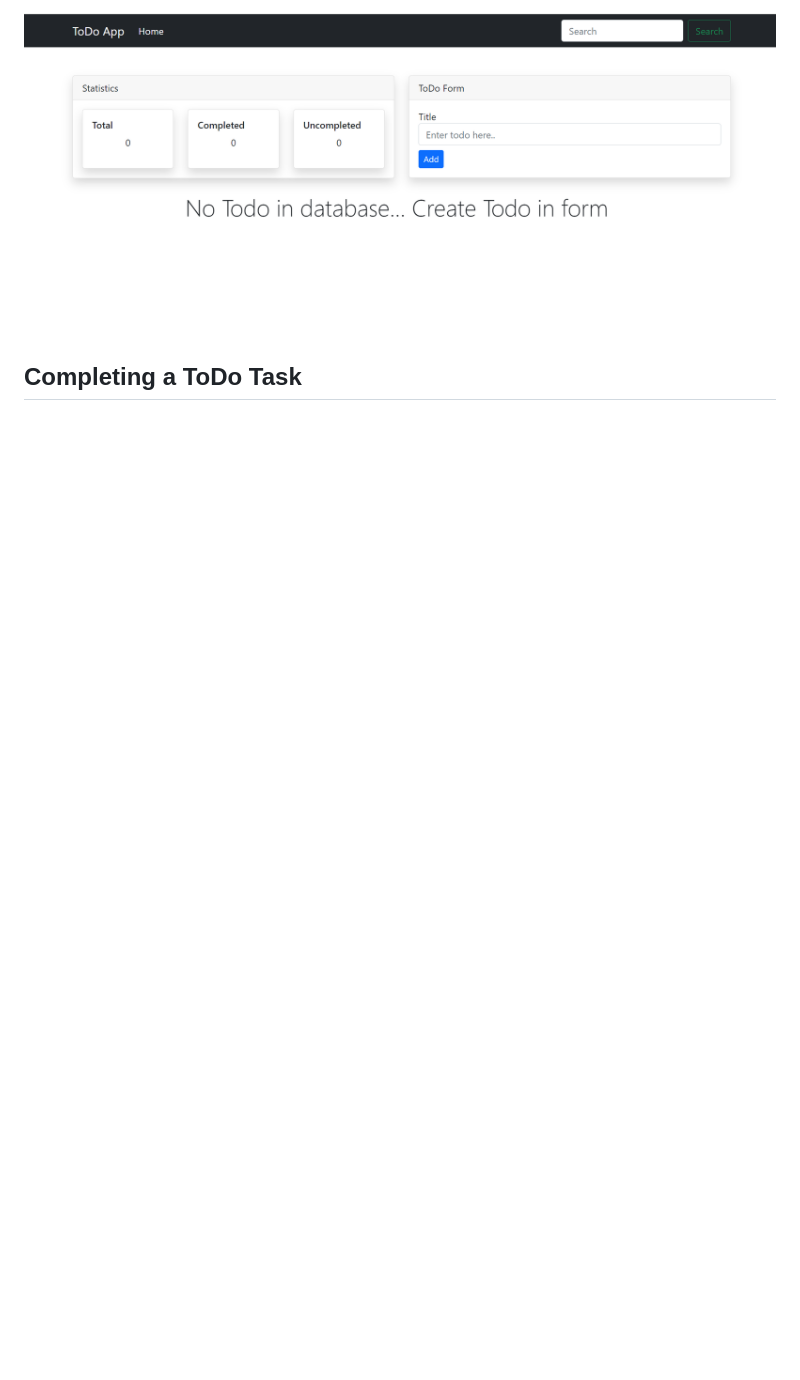
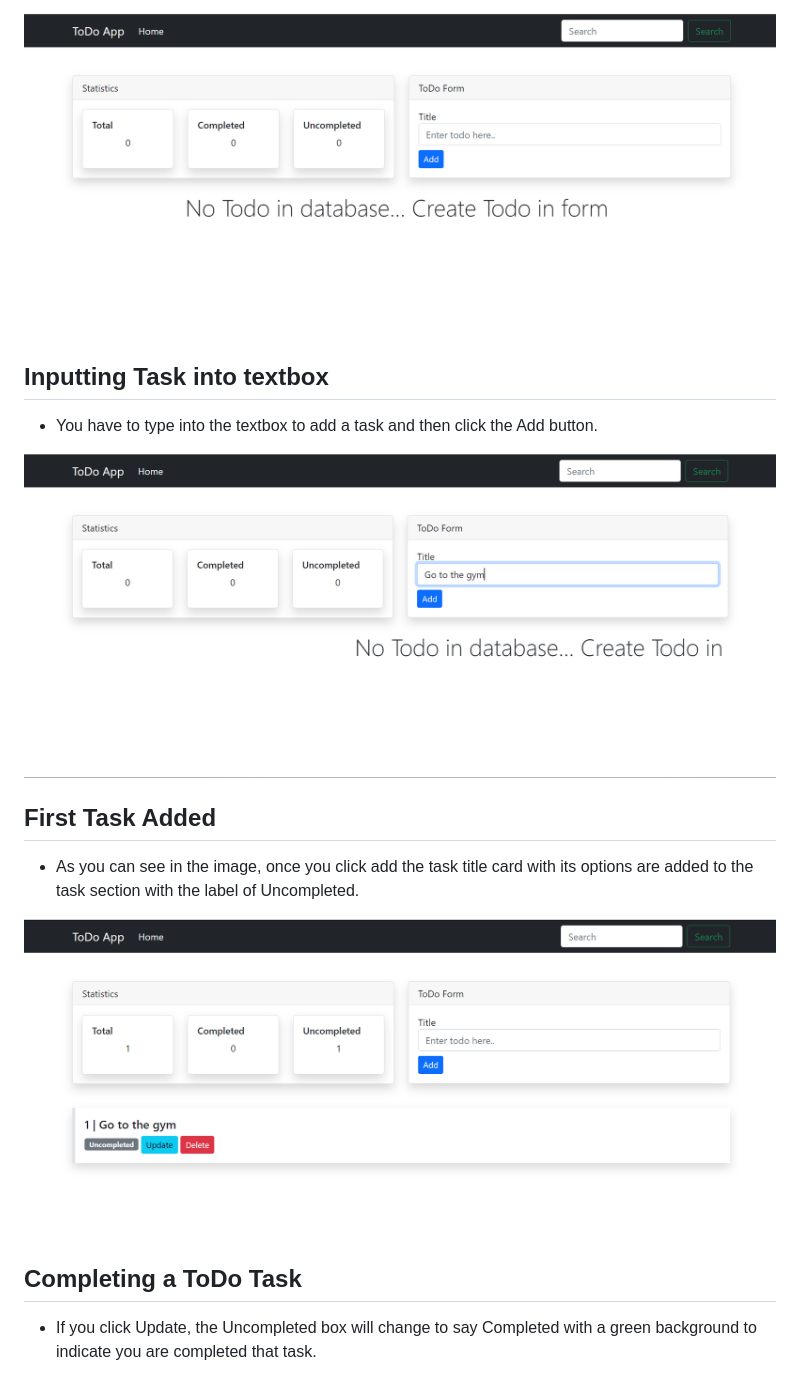
Before and after one commit to ollie-herridge10/FlaskApp, a Markdown page: README.md, the part around the change printed below. Drawn GitHub-style; pictures changed too: images/AddingFirstTask.png (added), images/InputtingTask.png (added); blank space fills up the shorter version.

Commit message:
adding read me images

```diff
--- a/README.md
+++ b/README.md
@@ -18,7 +21,17 @@
 
 ![Home Page without Tasks](images/NoTaskHomePage.png)
 
+## Inputting Task into textbox
+* You have to type into the textbox to add a task and then click the Add button.
+
+![Home Page without Tasks](images/InputtingTask.png)
+
+## First Task Added
+* As you can see in the image, once you click add the task title card with its options are added to the task section with the label of Uncompleted.
+
+![Home Page without Tasks](images/AddingFirstTask.png)
 
 ## Completing a ToDo Task
+* If you click Update, the Uncompleted box will change to say Completed with a green background to indicate you are completed that task.
 
 ![Home Page with Tasks](images/TasksHomePage.png)
```
Also changed, not shown: other parts of README.md (+12 -3 lines), images/DeleteTask.png (added), images/LighthouseDesktop.png (added), images/ToDoWireframe.png (added), 1 other file.
